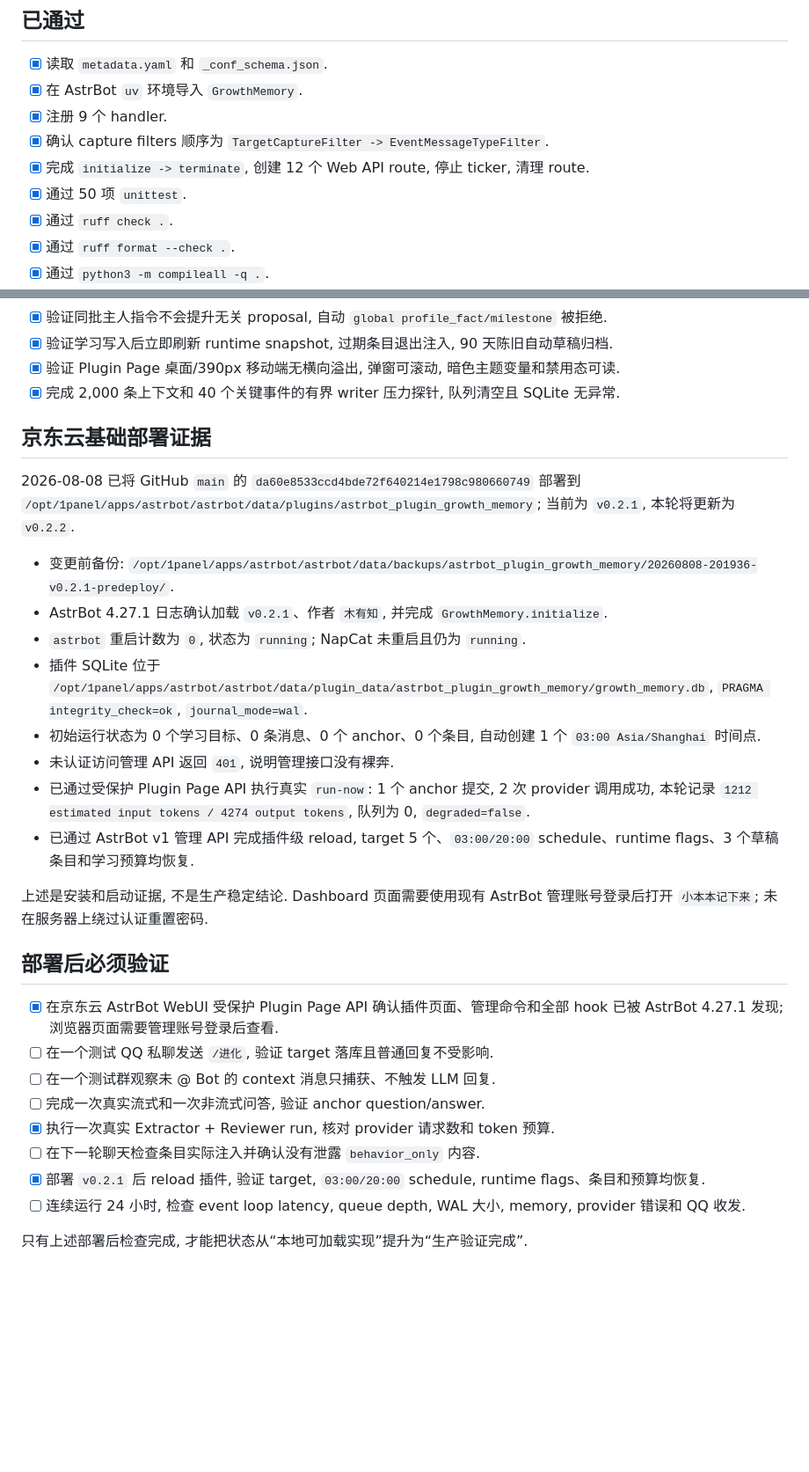
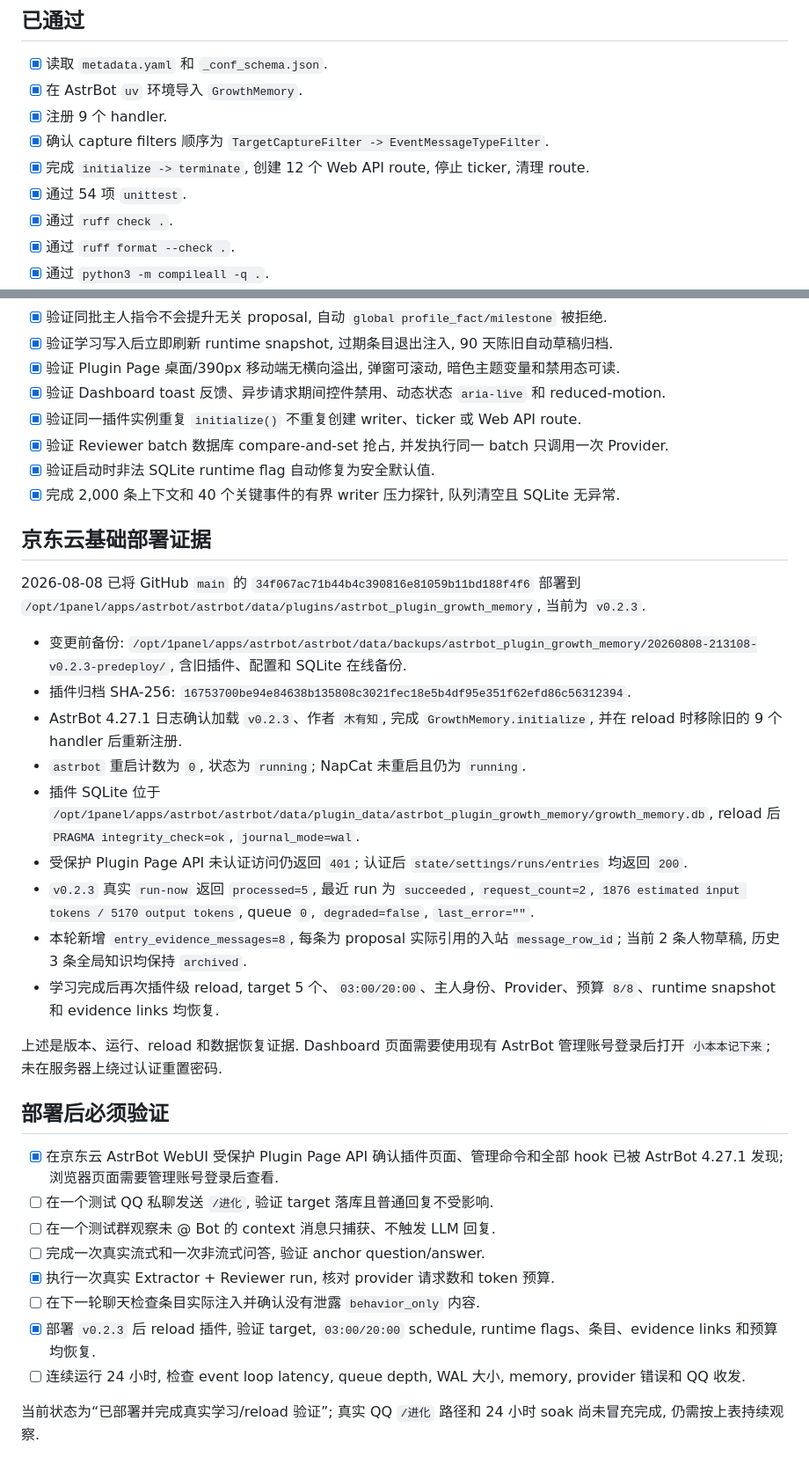
Before and after one commit to muyouzhi6/astrbot_plugin_growth_memory, a Markdown page: docs/VALIDATION.md, 2 parts joined by grey strips. Shown at 88% size. Drawn GitHub-style; blank space fills up the shorter version.

Commit message:
docs: record v0.2.3 deployment validation

```diff
--- a/docs/VALIDATION.md
+++ b/docs/VALIDATION.md
@@ -14,7 +14,7 @@
 - [x] 注册 9 个 handler.
 - [x] 确认 capture filters 顺序为 `TargetCaptureFilter -> EventMessageTypeFilter`.
 - [x] 完成 `initialize -> terminate`, 创建 12 个 Web API route, 停止 ticker, 清理 route.
-- [x] 通过 50 项 `unittest`.
+- [x] 通过 54 项 `unittest`.
 - [x] 通过 `ruff check .`.
 - [x] 通过 `ruff format --check .`.
 - [x] 通过 `python3 -m compileall -q .`.
@@ -39,22 +39,27 @@
 - [x] 验证同批主人指令不会提升无关 proposal, 自动 `global profile_fact/milestone` 被拒绝.
 - [x] 验证学习写入后立即刷新 runtime snapshot, 过期条目退出注入, 90 天陈旧自动草稿归档.
 - [x] 验证 Plugin Page 桌面/390px 移动端无横向溢出, 弹窗可滚动, 暗色主题变量和禁用态可读.
+- [x] 验证 Dashboard toast 反馈、异步请求期间控件禁用、动态状态 `aria-live` 和 reduced-motion.
+- [x] 验证同一插件实例重复 `initialize()` 不重复创建 writer、ticker 或 Web API route.
+- [x] 验证 Reviewer batch 数据库 compare-and-set 抢占, 并发执行同一 batch 只调用一次 Provider.
+- [x] 验证启动时非法 SQLite runtime flag 自动修复为安全默认值.
 - [x] 完成 2,000 条上下文和 40 个关键事件的有界 writer 压力探针, 队列清空且 SQLite 无异常.
 
 ## 京东云基础部署证据
 
-2026-08-08 已将 GitHub `main` 的 `da60e8533ccd4bde72f640214e1798c980660749` 部署到 `/opt/1panel/apps/astrbot/astrbot/data/plugins/astrbot_plugin_growth_memory`; 当前为 `v0.2.1`, 本轮将更新为 `v0.2.2`.
+2026-08-08 已将 GitHub `main` 的 `34f067ac71b44b4c390816e81059b11bd188f4f6` 部署到 `/opt/1panel/apps/astrbot/astrbot/data/plugins/astrbot_plugin_growth_memory`, 当前为 `v0.2.3`.
 
-- 变更前备份: `/opt/1panel/apps/astrbot/astrbot/data/backups/astrbot_plugin_growth_memory/20260808-201936-v0.2.1-predeploy/`.
-- AstrBot 4.27.1 日志确认加载 `v0.2.1`、作者 `木有知`, 并完成 `GrowthMemory.initialize`.
+- 变更前备份: `/opt/1panel/apps/astrbot/astrbot/data/backups/astrbot_plugin_growth_memory/20260808-213108-v0.2.3-predeploy/`, 含旧插件、配置和 SQLite 在线备份.
+- 插件归档 SHA-256: `16753700be94e84638b135808c3021fec18e5b4df95e351f62efd86c56312394`.
+- AstrBot 4.27.1 日志确认加载 `v0.2.3`、作者 `木有知`, 完成 `GrowthMemory.initialize`, 并在 reload 时移除旧的 9 个 handler 后重新注册.
 - `astrbot` 重启计数为 `0`, 状态为 `running`; NapCat 未重启且仍为 `running`.
-- 插件 SQLite 位于 `/opt/1panel/apps/astrbot/astrbot/data/plugin_data/astrbot_plugin_growth_memory/growth_memory.db`, `PRAGMA integrity_check=ok`, `journal_mode=wal`.
-- 初始运行状态为 0 个学习目标、0 条消息、0 个 anchor、0 个条目, 自动创建 1 个 `03:00 Asia/Shanghai` 时间点.
-- 未认证访问管理 API 返回 `401`, 说明管理接口没有裸奔.
-- 已通过受保护 Plugin Page API 执行真实 `run-now`: 1 个 anchor 提交, 2 次 provider 调用成功, 本轮记录 `1212 estimated input tokens / 4274 output tokens`, 队列为 0, `degraded=false`.
-- 已通过 AstrBot v1 管理 API 完成插件级 reload, target 5 个、`03:00/20:00` schedule、runtime flags、3 个草稿条目和学习预算均恢复.
+- 插件 SQLite 位于 `/opt/1panel/apps/astrbot/astrbot/data/plugin_data/astrbot_plugin_growth_memory/growth_memory.db`, reload 后 `PRAGMA integrity_check=ok`, `journal_mode=wal`.
+- 受保护 Plugin Page API 未认证访问仍返回 `401`; 认证后 `state/settings/runs/entries` 均返回 `200`.
+- `v0.2.3` 真实 `run-now` 返回 `processed=5`, 最近 run 为 `succeeded`, `request_count=2`, `1876 estimated input tokens / 5170 output tokens`, queue `0`, `degraded=false`, `last_error=""`.
+- 本轮新增 `entry_evidence_messages=8`, 每条为 proposal 实际引用的入站 `message_row_id`; 当前 2 条人物草稿, 历史 3 条全局知识均保持 `archived`.
+- 学习完成后再次插件级 reload, target 5 个、`03:00/20:00`、主人身份、Provider、预算 `8/8`、runtime snapshot 和 evidence links 均恢复.
 
-上述是安装和启动证据, 不是生产稳定结论. Dashboard 页面需要使用现有 AstrBot 管理账号登录后打开 `小本本记下来`; 未在服务器上绕过认证重置密码.
+上述是版本、运行、reload 和数据恢复证据. Dashboard 页面需要使用现有 AstrBot 管理账号登录后打开 `小本本记下来`; 未在服务器上绕过认证重置密码.
 
 ## 部署后必须验证
 
@@ -64,7 +69,7 @@
 - [ ] 完成一次真实流式和一次非流式问答, 验证 anchor question/answer.
 - [x] 执行一次真实 Extractor + Reviewer run, 核对 provider 请求数和 token 预算.
 - [ ] 在下一轮聊天检查条目实际注入并确认没有泄露 `behavior_only` 内容.
-- [x] 部署 `v0.2.1` 后 reload 插件, 验证 target, `03:00/20:00` schedule, runtime flags、条目和预算均恢复.
+- [x] 部署 `v0.2.3` 后 reload 插件, 验证 target, `03:00/20:00` schedule, runtime flags、条目、evidence links 和预算均恢复.
 - [ ] 连续运行 24 小时, 检查 event loop latency, queue depth, WAL 大小, memory, provider 错误和 QQ 收发.
 
-只有上述部署后检查完成, 才能把状态从“本地可加载实现”提升为“生产验证完成”.
+当前状态为“已部署并完成真实学习/reload 验证”; 真实 QQ `/进化` 路径和 24 小时 soak 尚未冒充完成, 仍需按上表持续观察.
```
